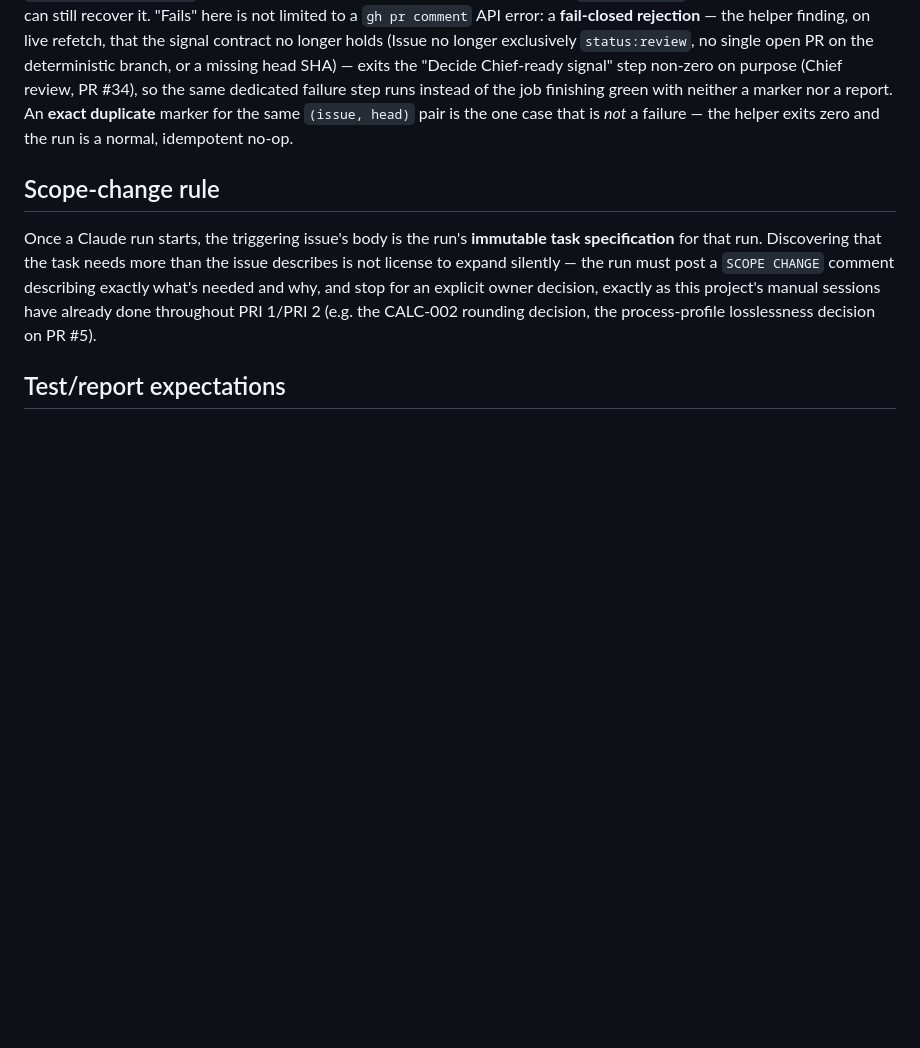
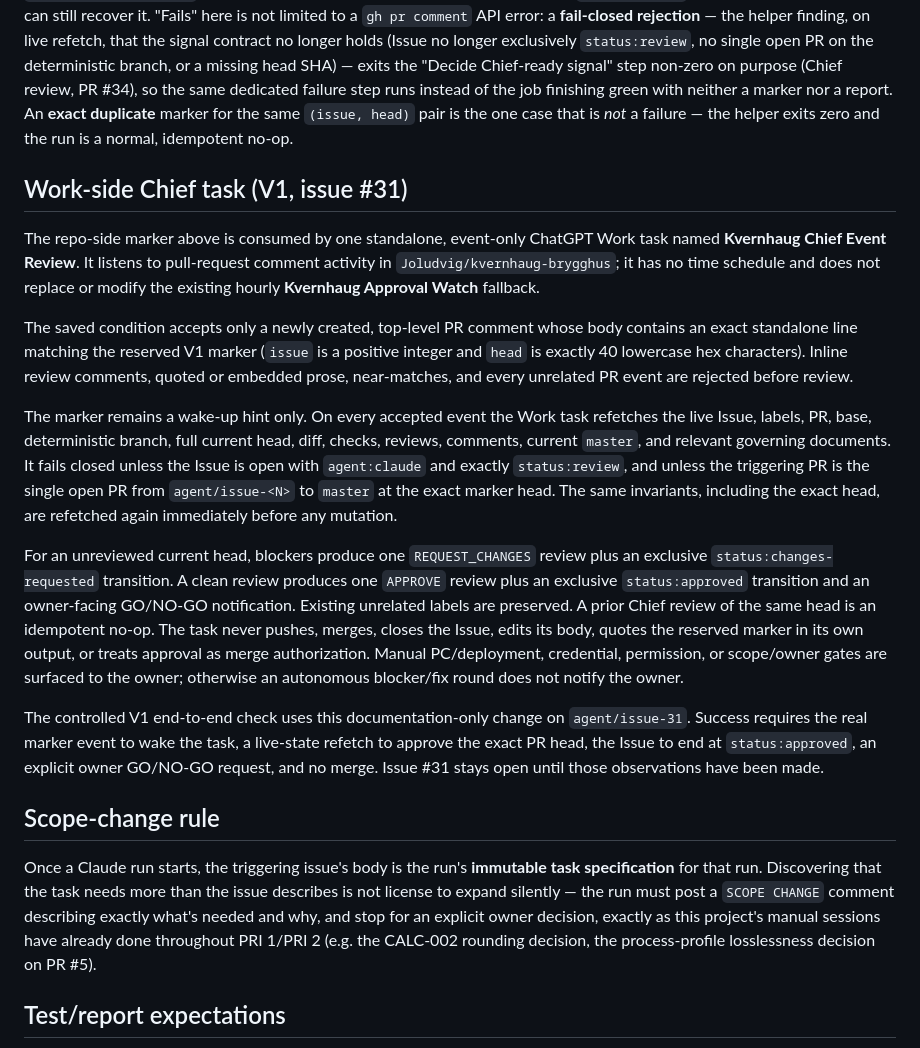
Before and after one commit to Joludvig/kvernhaug-brygghus, a Markdown page: docs/development/AGENT_WORKFLOW.md, the part around the change. Drawn GitHub-style; blank space fills up the shorter version.

Commit message:
docs: record Work-side Chief event task

```diff
--- a/docs/development/AGENT_WORKFLOW.md
+++ b/docs/development/AGENT_WORKFLOW.md
@@ -494,6 +494,46 @@ marker for the same `(issue, head)` pair is the one case that is
 *not* a failure — the helper exits zero and the run is a normal,
 idempotent no-op.
 
+## Work-side Chief task (V1, issue #31)
+
+The repo-side marker above is consumed by one standalone, event-only
+ChatGPT Work task named **Kvernhaug Chief Event Review**. It listens to
+pull-request comment activity in `Joludvig/kvernhaug-brygghus`; it has no
+time schedule and does not replace or modify the existing hourly
+**Kvernhaug Approval Watch** fallback.
+
+The saved condition accepts only a newly created, top-level PR comment
+whose body contains an exact standalone line matching the reserved V1
+marker (`issue` is a positive integer and `head` is exactly 40 lowercase
+hex characters). Inline review comments, quoted or embedded prose,
+near-matches, and every unrelated PR event are rejected before review.
+
+The marker remains a wake-up hint only. On every accepted event the Work
+task refetches the live Issue, labels, PR, base, deterministic branch,
+full current head, diff, checks, reviews, comments, current `master`, and
+relevant governing documents. It fails closed unless the Issue is open
+with `agent:claude` and exactly `status:review`, and unless the triggering
+PR is the single open PR from `agent/issue-<N>` to `master` at the exact
+marker head. The same invariants, including the exact head, are refetched
+again immediately before any mutation.
+
+For an unreviewed current head, blockers produce one `REQUEST_CHANGES`
+review plus an exclusive `status:changes-requested` transition. A clean
+review produces one `APPROVE` review plus an exclusive
+`status:approved` transition and an owner-facing GO/NO-GO notification.
+Existing unrelated labels are preserved. A prior Chief review of the
+same head is an idempotent no-op. The task never pushes, merges, closes
+the Issue, edits its body, quotes the reserved marker in its own output,
+or treats approval as merge authorization. Manual PC/deployment,
+credential, permission, or scope/owner gates are surfaced to the owner;
+otherwise an autonomous blocker/fix round does not notify the owner.
+
+The controlled V1 end-to-end check uses this documentation-only change
+on `agent/issue-31`. Success requires the real marker event to wake the
+task, a live-state refetch to approve the exact PR head, the Issue to end
+at `status:approved`, an explicit owner GO/NO-GO request, and no merge.
+Issue #31 stays open until those observations have been made.
+
 ## Scope-change rule
 
 Once a Claude run starts, the triggering issue's body is the run's
```
